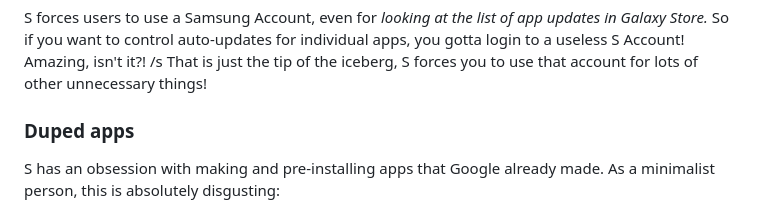
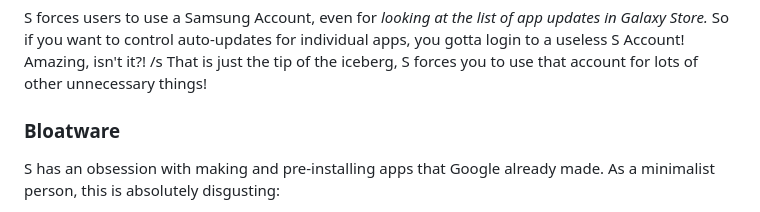
Before and after one commit to Rudxain/Samsung-rants, a Markdown page: index.md, the part around the change. Drawn GitHub-style.

Commit message:
rename "Duped apps" to "Bloatware"

```diff
--- a/index.md
+++ b/index.md
@@ -41,7 +41,7 @@ S forces users to use a Samsung Account, even for *looking at the list of app up
 So if you want to control auto-updates for individual apps, you gotta login to a useless S Account! Amazing, isn't it?! /s
 That is just the tip of the iceberg, S forces you to use that account for lots of other unnecessary things!
 
-### Duped apps
+### Bloatware
 S has an obsession with making and pre-installing apps that Google already made.
 As a minimalist person, this is absolutely disgusting:
 
```
